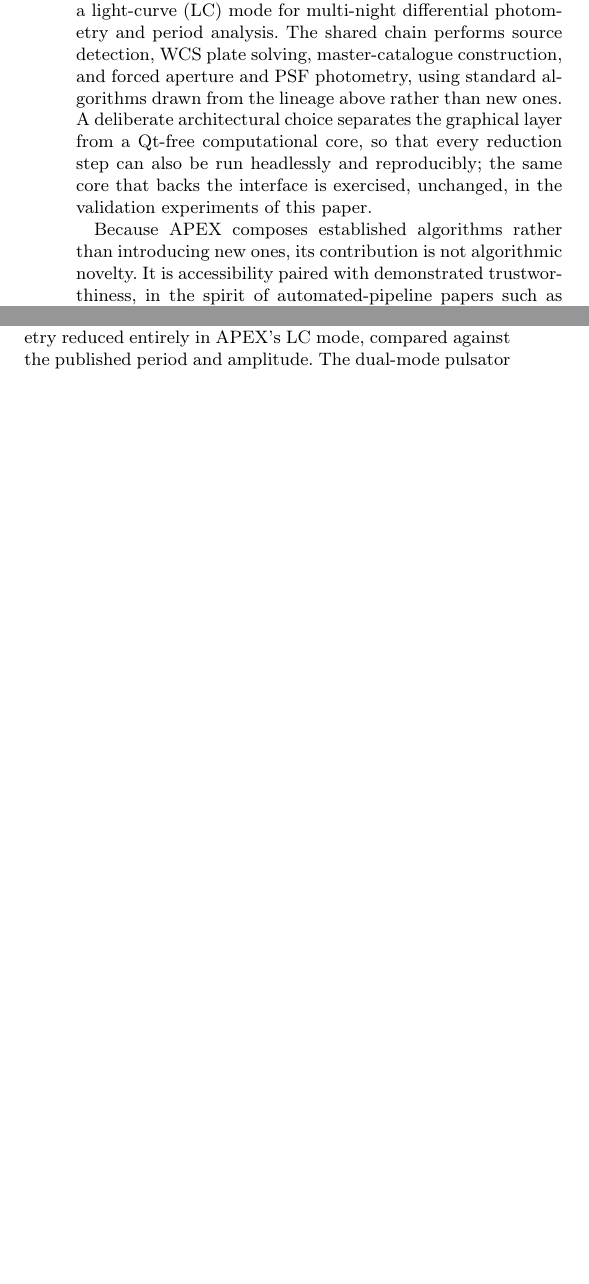
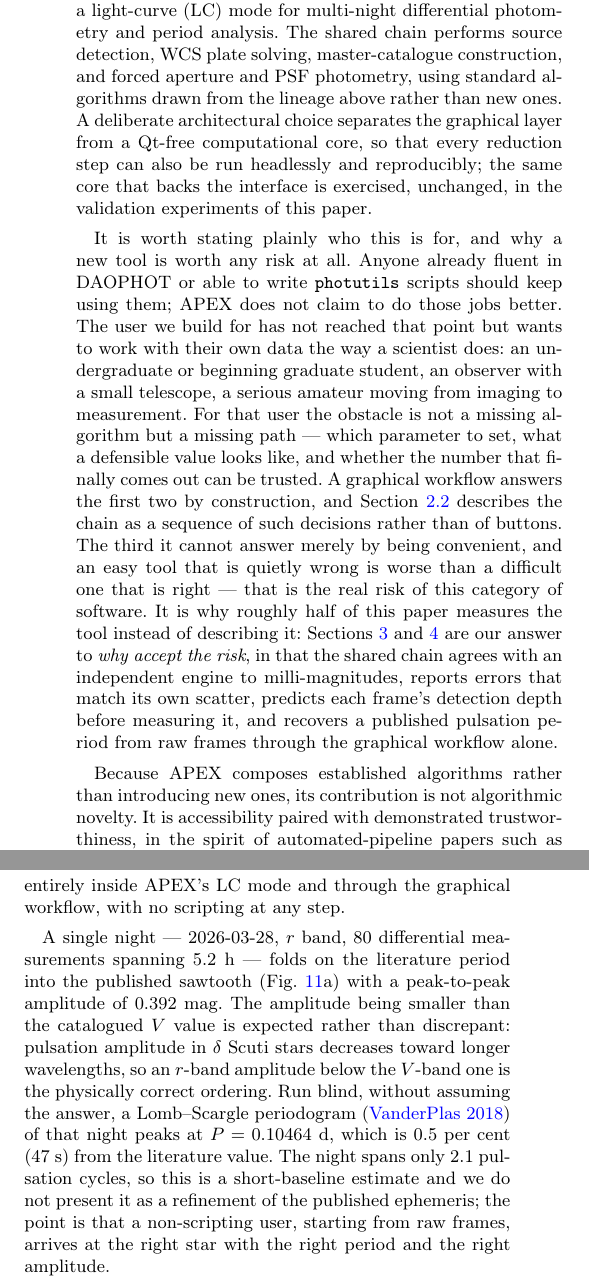
Before and after one commit to Diu1773/APEX_AutomatedPhotometryEXtraction, a LaTeX paper (validation/paper/MANUSCRIPT.tex): two parts of the columns of pages 2 and 6 of 9 before the commit and two parts of the columns of pages 2 and 7 of 10 after it, joined at a grey line, cut so that both start at the same text, the shorter picture padded with empty space. Compiled offline with pdfLaTeX.

Commit message:
paper: write section 4 (YZ Boo period recovery) and answer 'why take the risk' in the intro
Section 4 was still a placeholder while its figure had existed all along, so the
one section that shows the tool producing a publishable quantity was empty. Now
written from the script's own output: a single night (2026-03-28, r, N=80 over
5.2 h) folds on the literature period with a 0.392 mag amplitude, and a blind
Lomb-Scargle peak lands at 0.10464 d, 0.5 per cent (47 s) from Yang+2018. Stated
honestly: that night spans only 2.1 cycles so it is a short-baseline estimate and
is not offered as an improved ephemeris, the smaller r-band amplitude versus the
catalogued V value is the physically correct ordering rather than a discrepancy,
and merging a second night one day away moves the top peak to the +1 c/d alias at
0.0946 d — a property of the observing window, shown rather than hidden, marking
where the user's judgement is still required.

Intro now names the intended user and answers the advisor's challenge directly:
anyone fluent in DAOPHOT or photutils should keep using them; APEX is for the
person who has not reached that point but wants to work with their own data the
way a scientist does, whose obstacle is a missing path rather than a missing
algorithm. An easy tool that is quietly wrong is worse than a hard one that is
right — which is why half the paper measures the tool, and why sections 3 and 4
are the answer to why the risk is worth accepting. English and Korean edited in
the same commit.

Co-Authored-By: Claude Opus 4.8 <noreply@anthropic.com>

```diff
--- a/validation/paper/MANUSCRIPT.tex
+++ b/validation/paper/MANUSCRIPT.tex
@@ -61,6 +61,8 @@ Two mature families of photometry software dominate practice. The first is the l
 The result is a missing path. No widely used graphical tool guides a non-specialist from raw frames all the way to a finished science product for two of the most common small-telescope programmes that the tools above do not jointly cover: a star-cluster colour--magnitude diagram (CMD) and a multi-night variable-star light curve. Each of these requires the same unglamorous measurement chain (detection, astrometric solution, a master source catalogue, and forced photometry at fixed positions) before any science-specific step, and it is precisely that shared chain, together with a guided route through it, that the newcomer lacks.
 
 APEX (Automated Photometry EXtraction) is built to fill this gap. It is a desktop application that carries a user, through a graphical step-by-step workflow, from image selection to either a cluster CMD or a variable-star light curve. Two operational modes share a common measurement chain and then branch: a CMD mode for cluster photometry and a light-curve (LC) mode for multi-night differential photometry and period analysis. The shared chain performs source detection, WCS plate solving, master-catalogue construction, and forced aperture and PSF photometry, using standard algorithms drawn from the lineage above rather than new ones. A deliberate architectural choice separates the graphical layer from a Qt-free computational core, so that every reduction step can also be run headlessly and reproducibly; the same core that backs the interface is exercised, unchanged, in the validation experiments of this paper.
+
+It is worth stating plainly who this is for, and why a new tool is worth any risk at all. Anyone already fluent in DAOPHOT or able to write \texttt{photutils} scripts should keep using them; APEX does not claim to do those jobs better. The user we build for has not reached that point but wants to work with their own data the way a scientist does: an undergraduate or beginning graduate student, an observer with a small telescope, a serious amateur moving from imaging to measurement. For that user the obstacle is not a missing algorithm but a missing path --- which parameter to set, what a defensible value looks like, and whether the number that finally comes out can be trusted. A graphical workflow answers the first two by construction, and Section~\ref{sec:chain} describes the chain as a sequence of such decisions rather than of buttons. The third it cannot answer merely by being convenient, and an easy tool that is quietly wrong is worse than a difficult one that is right --- that is the real risk of this category of software. It is why roughly half of this paper measures the tool instead of describing it: Sections~\ref{sec:validation} and~\ref{sec:science} are our answer to \emph{why accept the risk}, in that the shared chain agrees with an independent engine to milli-magnitudes, reports errors that match its own scatter, predicts each frame's detection depth before measuring it, and recovers a published pulsation period from raw frames through the graphical workflow alone.
 
 Because APEX composes established algorithms rather than introducing new ones, its contribution is not algorithmic novelty. It is accessibility paired with demonstrated trustworthiness, in the spirit of automated-pipeline papers such as AutoPhOT \citep{brennan2022}. Concretely, this paper contributes: (i) a description of an integrated, graphical, end-to-end photometry pipeline that reaches cluster-CMD and multi-night light-curve science products without scripting; and (ii) a multi-layer, reproducible validation of its shared measurement chain, in which every accuracy claim is checked against something the pipeline did not itself produce, an independent measurement engine, an independent reference catalogue, or an injected known truth. We regard the second contribution as inseparable from the first: modern AI-assisted development has lowered the barrier to \emph{building} scientific software as much as graphical tools lower the barrier to \emph{using} it, and that shift makes independent, reproducible validation not an optional flourish but the precondition for trusting such a tool at all.
 
@@ -223,5 +225,3 @@ The synthetic experiments use uncrowded fields; this test extends into two real
 \section{Science application: a variable-star light curve}
 \label{sec:science}
 
-% STATUS: RESERVED — awaits the YZ Boo re-run through LC Steps 1–11. Placeholder.
-\emph{[Placeholder --- to be written once the reduction is complete.]} This section demonstrates the pipeline end to end on a real science case: recovery of the pulsation period of the high-amplitude $\delta$~Scuti star YZ~Bootis (literature period $P = 0.104092$ d; \citealt{yang2018}) from multi-night photometry reduced entirely in APEX's LC mode, compared against the published period and amplitude. The dual-mode pulsator AE~Ursae Majoris \citep{zhou2001, paparo2001} is noted as future work: separating its fundamental and first-overtone modes requires prewhitening not yet implemented in APEX, and a single ground-based site's aliasing makes the highest single power-spectrum peak an unreliable estimate of the true fundamental for such a star.
@@ -228,3 +231,13 @@ The synthetic experiments use uncrowded fields; this test extends into two real
+  \label{fig:lcyzboo}
+\end{figure*}
+
+The validation above establishes that the measurement chain is accurate; this section asks the question a user actually has, which is whether that accuracy survives all the way to a published quantity. We reduced the high-amplitude $\delta$~Scuti star YZ~Bo\"otis (literature period $P = 0.104092$ d, $V$ peak-to-peak $\simeq 0.42$ mag; \citealt{yang2018}) from raw frames to a period, entirely inside APEX's LC mode and through the graphical workflow, with no scripting at any step.
+
+A single night --- 2026-03-28, $r$ band, 80 differential measurements spanning 5.2~h --- folds on the literature period into the published sawtooth (Fig.~\ref{fig:lcyzboo}a) with a peak-to-peak amplitude of $0.392$ mag. The amplitude being smaller than the catalogued $V$ value is expected rather than discrepant: pulsation amplitude in $\delta$~Scuti stars decreases toward longer wavelengths, so an $r$-band amplitude below the $V$-band one is the physically correct ordering. Run blind, without assuming the answer, a Lomb--Scargle periodogram \citep{vanderplas2018} of that night peaks at $P = 0.10464$~d, which is $0.5$ per cent (47~s) from the literature value. The night spans only 2.1 pulsation cycles, so this is a short-baseline estimate and we do not present it as a refinement of the published ephemeris; the point is that a non-scripting user, starting from raw frames, arrives at the right star with the right period and the right amplitude.
+
+The second panel is the honest half. Merging that night with another separated by a one-day gap moves the highest periodogram peak to $0.0946$~d, the $+1$~cycle/day alias, with the true period surviving only as a secondary peak. This is the standard spectral-window aliasing of single-site ground-based photometry, and it is a property of when the data were taken rather than of how they were reduced --- no pipeline removes it. We report it because it defines where the user's judgement is still required: APEX presents the periodogram and the folded curve, it does not adjudicate between aliases. That division is deliberate and is the same one the frame-quality gate makes (Section~\ref{sec:depthqc}), where the pipeline flags a frame whose depth falls short of prediction but leaves the decision with the observer.
+
+The dual-mode pulsator AE~Ursae Majoris \citep{zhou2001, paparo2001} is noted as future work: separating its fundamental and first-overtone modes requires prewhitening not yet implemented in APEX, and with single-site aliasing the highest peak is an unreliable estimate of the true fundamental for such a star.
 
 % ============================================================================
 \section{Discussion}
```
Also changed, not shown: validation/paper/논문작업/MANUSCRIPT_ko.md (+9 -1 lines), validation/paper/figures/fig_lc_yzboo.pdf, validation/paper/MANUSCRIPT.tex (3 more changed lines).
